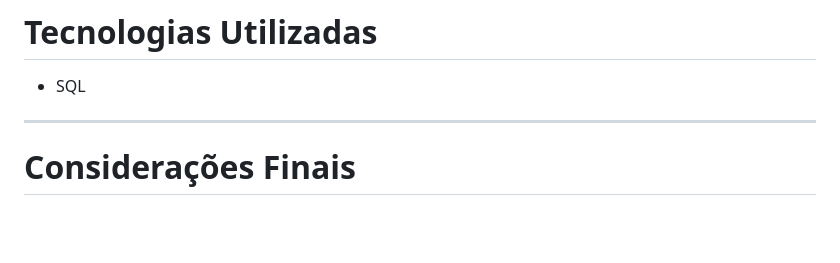
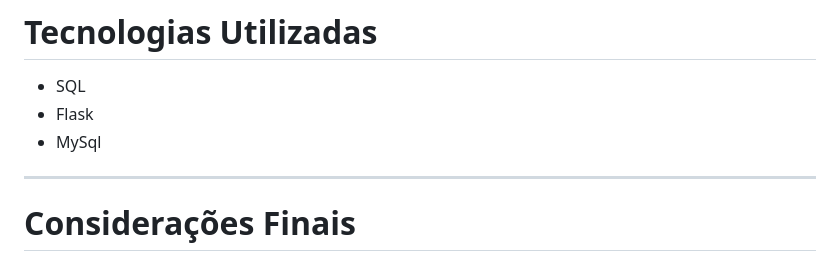
Before and after one commit to victormcdantas02/Projeto-Banco-de-Dados-2, a Markdown page: README.md, the part around the change. Rendered like a GitHub page; blank space fills up the shorter version.

Commit message:
adicionando readme

```diff
--- a/README.md
+++ b/README.md
@@ -161,6 +161,8 @@ O sistema possui três níveis de acesso:
 
 
 - SQL
+- Flask
+- MySql
 
 ---
 
```
